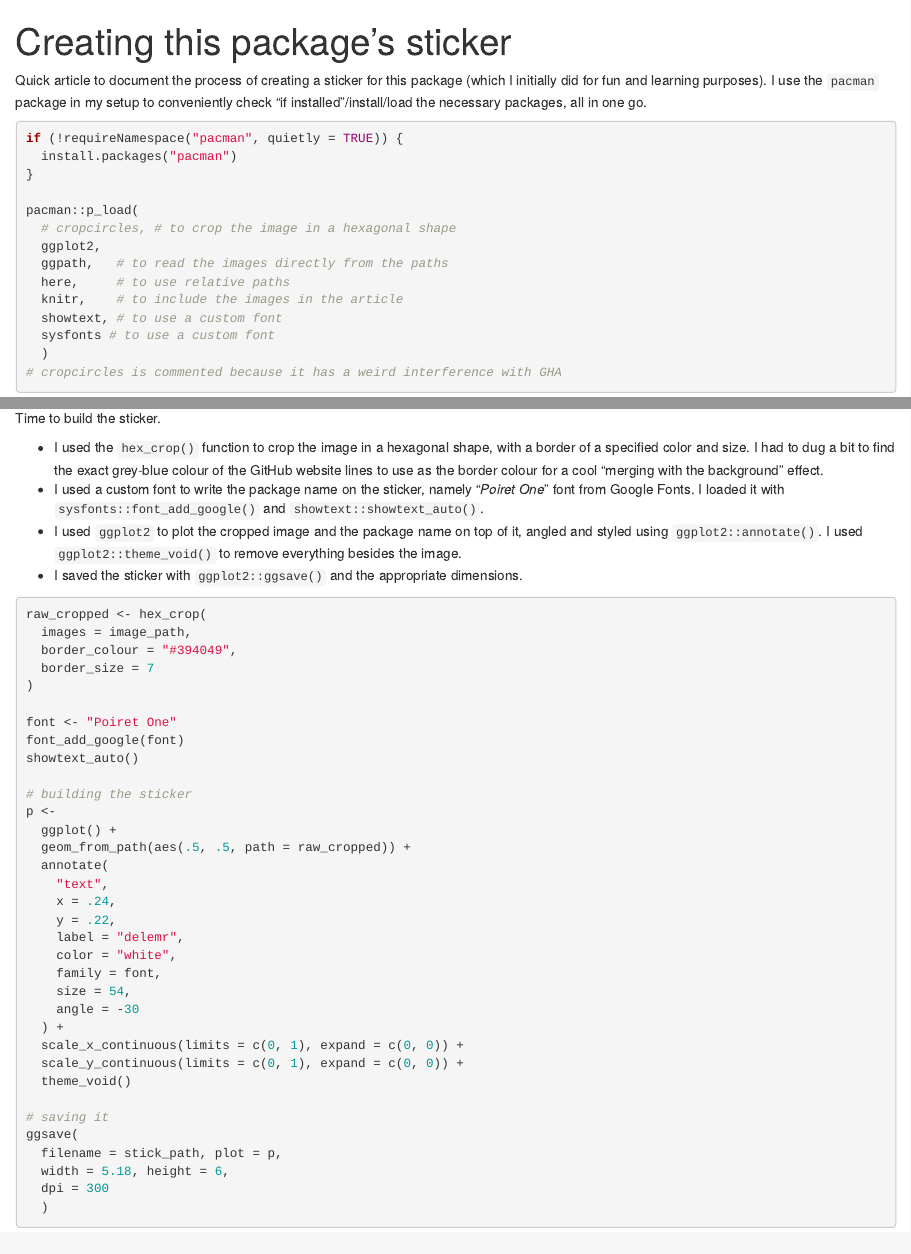
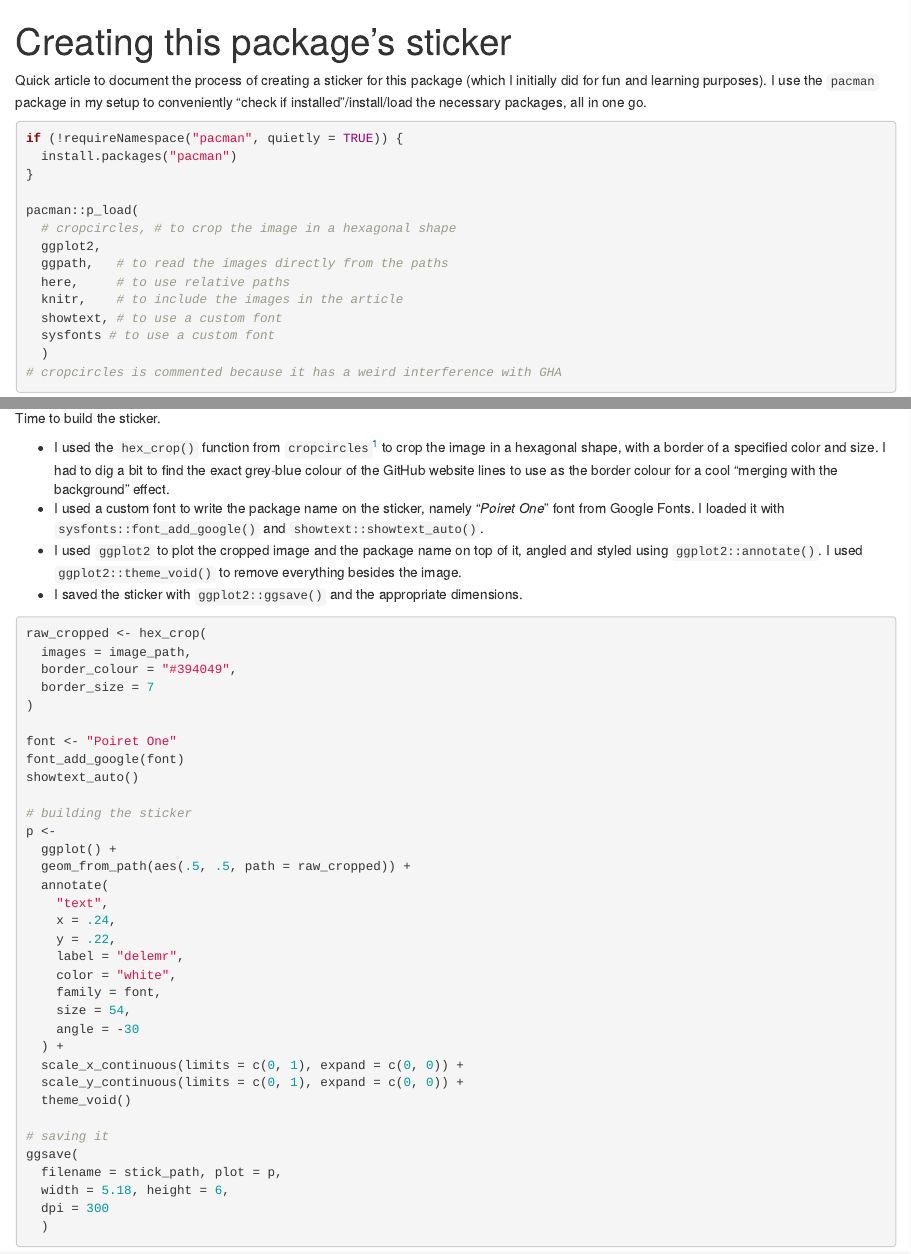
Before and after one commit to m-delem/delemr, an R Markdown document (vignettes/articles/create-sticker.Rmd): the page in a window 1100 px wide, from its top, and a second part further down, joined at a grey line. Rendered offline with R 4.5, knitr and Pandoc, with nearby package versions.

Commit message:
little corrections before sleep

````diff
--- a/vignettes/articles/create-sticker.Rmd
+++ b/vignettes/articles/create-sticker.Rmd
@@ -12,7 +12,7 @@ knitr::opts_chunk$set(
 )
 ```
 
-Quick article to document the process of creating a sticker for this package (which I initially did for fun and learning purposes). I use the `pacman` package in my setup to conveniently check "if installed"/install/load the necessary packages, all in one go.
+Quick article to document the process of creating a sticker for this package (which I initially did for fun and learning purposes). I use the `pacman` package in my setup to conveniently "check if installed"/install/load the necessary packages, all in one go.
 
 ```{r}
 #| label: setup
@@ -50,9 +50,9 @@ knitr::include_graphics(image_path)
 
 Time to build the sticker.
 
-- I used the `hex_crop()` function to crop the image in a hexagonal shape,
+- I used the `hex_crop()` function from `cropcircles`[^1] to crop the image in a hexagonal shape,
 with a border of a specified color and size.
-I had to dug a bit to find the exact grey-blue colour of the GitHub website lines to use as the border colour for a cool "merging with the background" effect.
+I had to dig a bit to find the exact grey-blue colour of the GitHub website lines to use as the border colour for a cool "merging with the background" effect.
 - I used a custom font to write the package name on the sticker,
 namely "*Poiret One*" font from Google Fonts.
 I loaded it with `sysfonts::font_add_google()` and `showtext::showtext_auto()`.
````
Also changed, not shown: vignettes/articles/create-sticker.Rmd (2 more changed lines).
